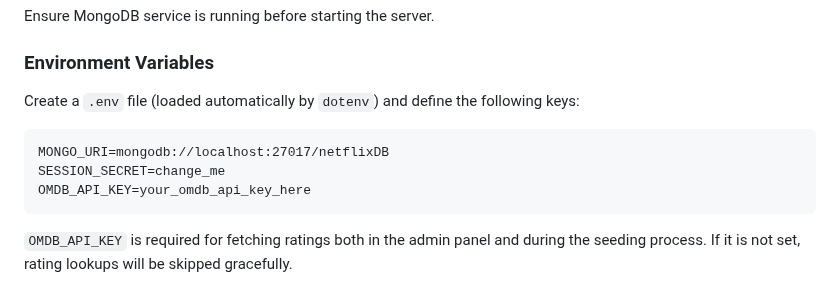
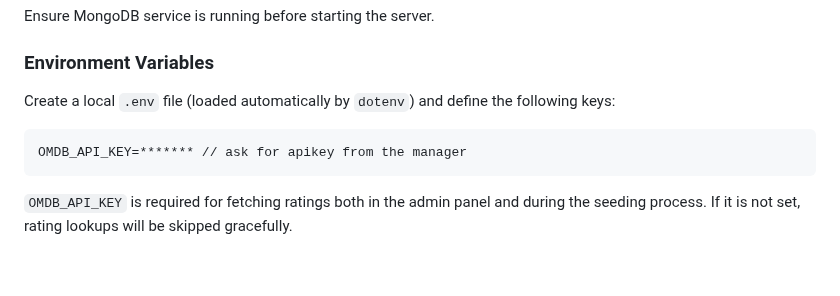
Before and after one commit to lielya/colman_projects, a Markdown page: README.md, the part around the change. Drawn GitHub-style; blank space fills up the shorter version.

Commit message:
Update README for .env file and OMDB_API_KEY
Clarify instructions for creating the .env file and update the OMDB_API_KEY note.

````diff
--- a/README.md
+++ b/README.md
@@ -47,12 +47,10 @@ Ensure MongoDB service is running before starting the server.
 
 ### Environment Variables
 
-Create a `.env` file (loaded automatically by `dotenv`) and define the following keys:
+Create a local `.env` file (loaded automatically by `dotenv`) and define the following keys:
 
 ```
-MONGO_URI=mongodb://localhost:27017/netflixDB
-SESSION_SECRET=change_me
-OMDB_API_KEY=your_omdb_api_key_here
+OMDB_API_KEY=******* // ask for apikey from the manager
 ```
 
 `OMDB_API_KEY` is required for fetching ratings both in the admin panel and during the seeding process. If it is not set, rating lookups will be skipped gracefully.
````
